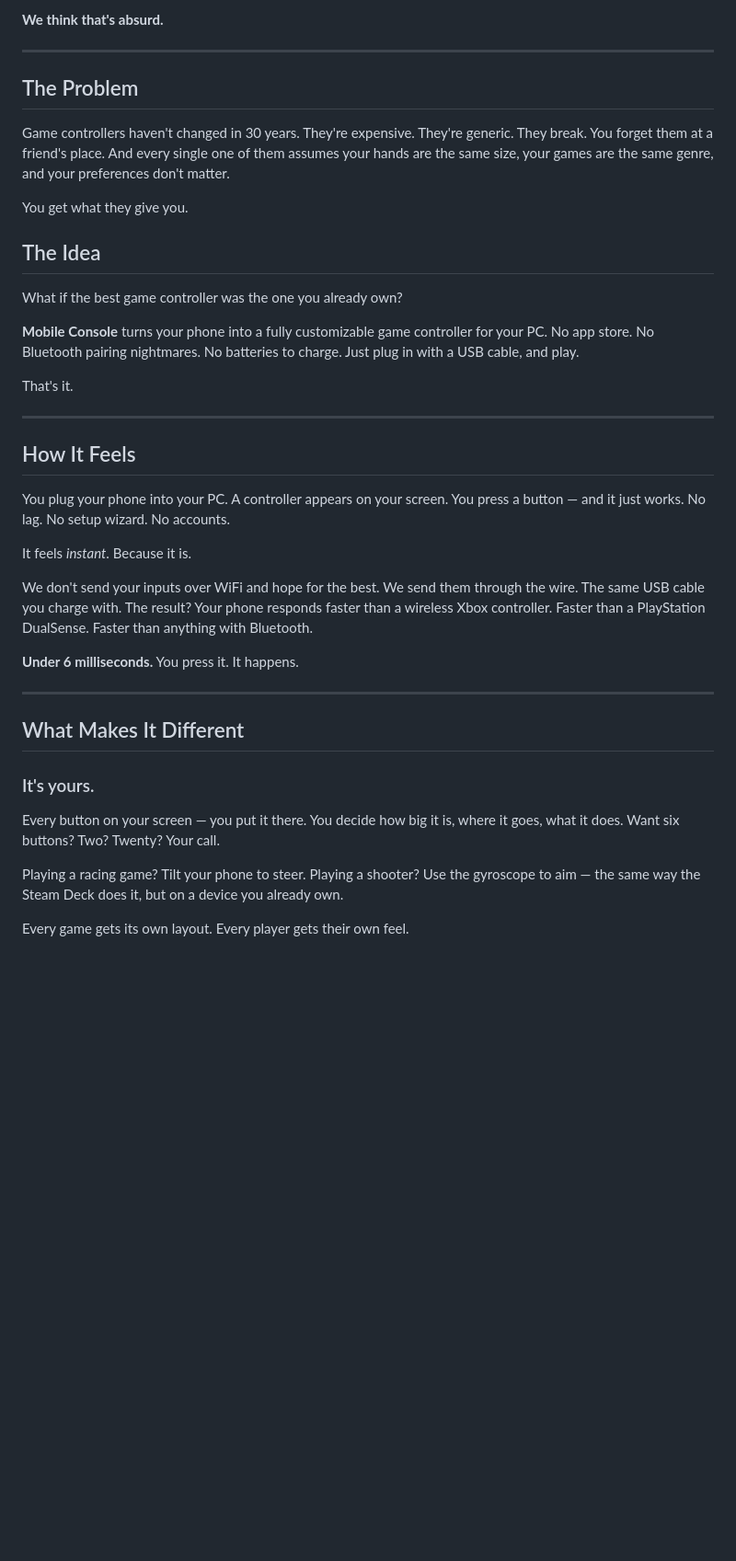
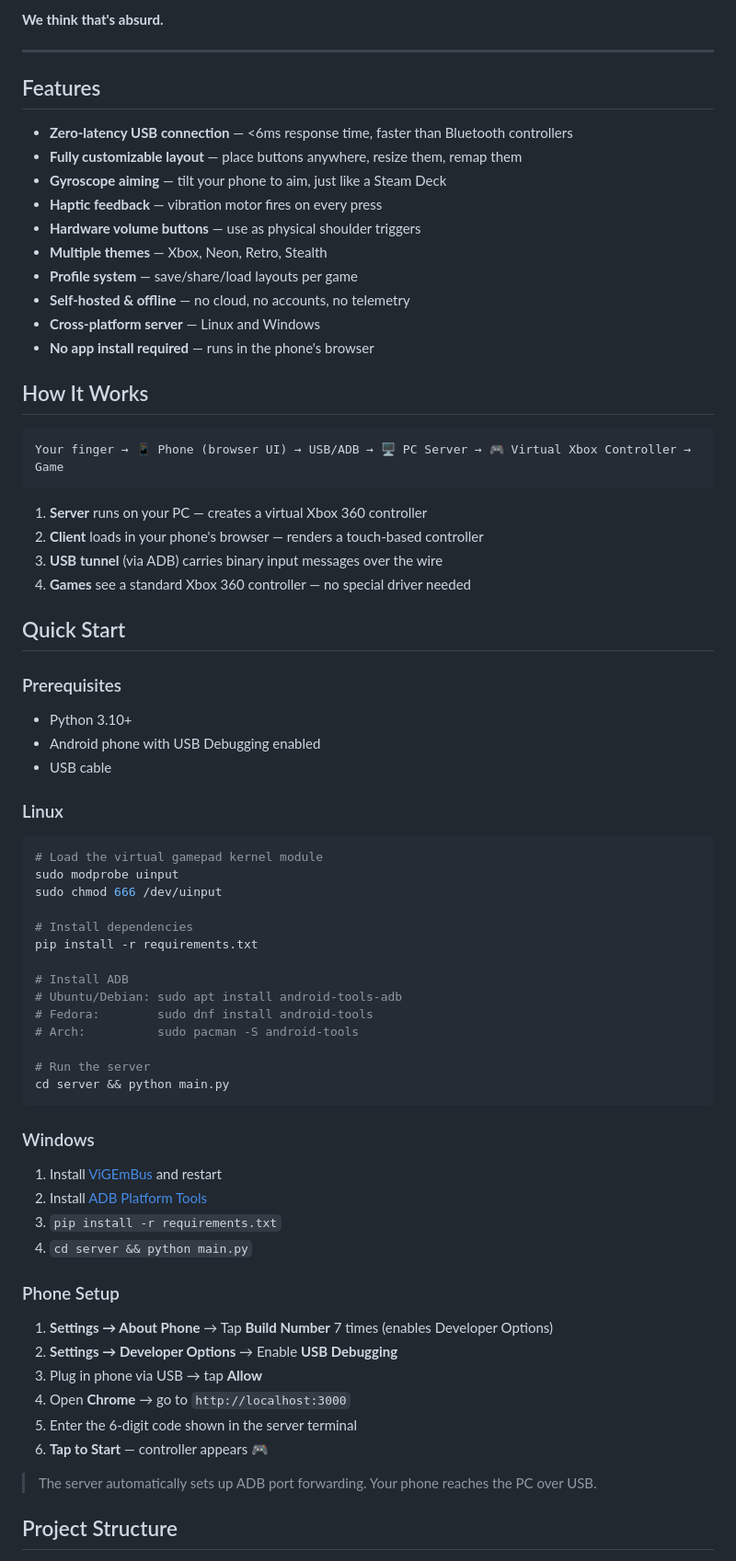
Before and after one commit to Sankalp75/Mobile_console, a Markdown page: README.md, the part around one of its changes. Shown at 92% size. Rendered like a GitHub page; blank space fills up the shorter version.

````diff
--- a/README.md
+++ b/README.md
@@ -15,41 +22,74 @@ And yet, when you want to play a game on your PC, you go buy a piece of plastic.
 
 ---
 
-## The Problem
+## Features
 
-Game controllers haven't changed in 30 years. They're expensive. They're generic. They break. You forget them at a friend's place. And every single one of them assumes your hands are the same size, your games are the same genre, and your preferences don't matter.
+- **Zero-latency USB connection** — <6ms response time, faster than Bluetooth controllers
+- **Fully customizable layout** — place buttons anywhere, resize them, remap them
+- **Gyroscope aiming** — tilt your phone to aim, just like a Steam Deck
+- **Haptic feedback** — vibration motor fires on every press
+- **Hardware volume buttons** — use as physical shoulder triggers
+- **Multiple themes** — Xbox, Neon, Retro, Stealth
+- **Profile system** — save/share/load layouts per game
+- **Self-hosted & offline** — no cloud, no accounts, no telemetry
+- **Cross-platform server** — Linux and Windows
+- **No app install required** — runs in the phone's browser
 
-You get what they give you.
+## How It Works
 
-## The Idea
+```
+Your finger → 📱 Phone (browser UI) → USB/ADB → 🖥️ PC Server → 🎮 Virtual Xbox Controller → Game
+```
 
-What if the best game controller was the one you already own?
+1. **Server** runs on your PC — creates a virtual Xbox 360 controller
+2. **Client** loads in your phone's browser — renders a touch-based controller
+3. **USB tunnel** (via ADB) carries binary input messages over the wire
+4. **Games** see a standard Xbox 360 controller — no special driver needed
 
-**Mobile Console** turns your phone into a fully customizable game controller for your PC. No app store. No Bluetooth pairing nightmares. No batteries to charge. Just plug in with a USB cable, and play.
+## Quick Start
 
-That's it.
+### Prerequisites
 
----
+- Python 3.10+
+- Android phone with USB Debugging enabled
+- USB cable
 
-## How It Feels
+### Linux
 
-You plug your phone into your PC. A controller appears on your screen. You press a button — and it just works. No lag. No setup wizard. No accounts.
+```bash
+# Load the virtual gamepad kernel module
+sudo modprobe uinput
+sudo chmod 666 /dev/uinput
 
-It feels *instant*. Because it is.
+# Install dependencies
+pip install -r requirements.txt
 
-We don't send your inputs over WiFi and hope for the best. We send them through the wire. The same USB cable you charge with. The result? Your phone responds faster than a wireless Xbox controller. Faster than a PlayStation DualSense. Faster than anything with Bluetooth.
+# Install ADB
+# Ubuntu/Debian: sudo apt install android-tools-adb
+# Fedora:        sudo dnf install android-tools
+# Arch:          sudo pacman -S android-tools
 
-**Under 6 milliseconds.** You press it. It happens.
+# Run the server
+cd server && python main.py
+```
 
----
+### Windows
 
-## What Makes It Different
+1. Install [ViGEmBus](https://github.com/nefarius/ViGEmBus/releases) and restart
+2. Install [ADB Platform Tools](https://developer.android.com/tools/releases/platform-tools)
+3. `pip install -r requirements.txt`
+4. `cd server && python main.py`
 
-### It's yours.
+### Phone Setup
 
-Every button on your screen — you put it there. You decide how big it is, where it goes, what it does. Want six buttons? Two? Twenty? Your call.
+1. **Settings → About Phone** → Tap **Build Number** 7 times (enables Developer Options)
+2. **Settings → Developer Options** → Enable **USB Debugging**
+3. Plug in phone via USB → tap **Allow**
+4. Open **Chrome** → go to `http://localhost:3000`
+5. Enter the 6-digit code shown in the server terminal
+6. **Tap to Start** — controller appears 🎮
 
-Playing a racing game? Tilt your phone to steer. Playing a shooter? Use the gyroscope to aim — the same way the Steam Deck does it, but on a device you already own.
+> The server automatically sets up ADB port forwarding. Your phone reaches the PC over USB.
 
-Every game gets its own layout. Every player gets their own feel.
+## Project Structure
 
````
Also changed, not shown: other parts of README.md (+63 -40 lines).
